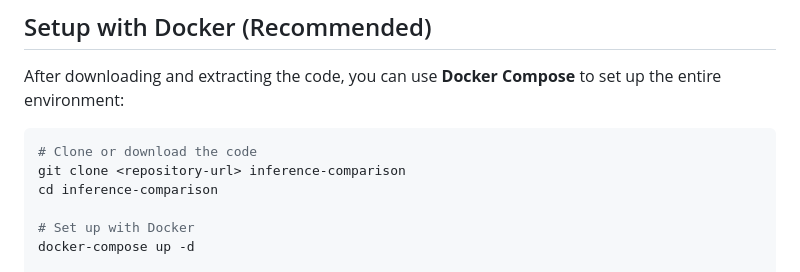
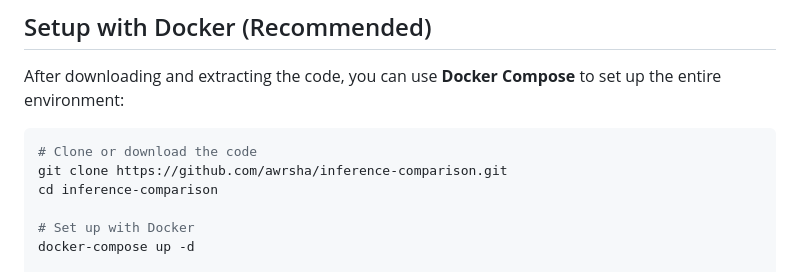
Before and after one commit to Awrsha/inference-comparison, a Markdown page: README.md, the part around the change. Rendered like a GitHub page.

````diff
--- a/README.md
+++ b/README.md
@@ -84,7 +84,7 @@ After downloading and extracting the code, you can use **Docker Compose** to set
 
 ```bash
 # Clone or download the code
-git clone <repository-url> inference-comparison
+git clone https://github.com/awrsha/inference-comparison.git
 cd inference-comparison
 
 # Set up with Docker
````
